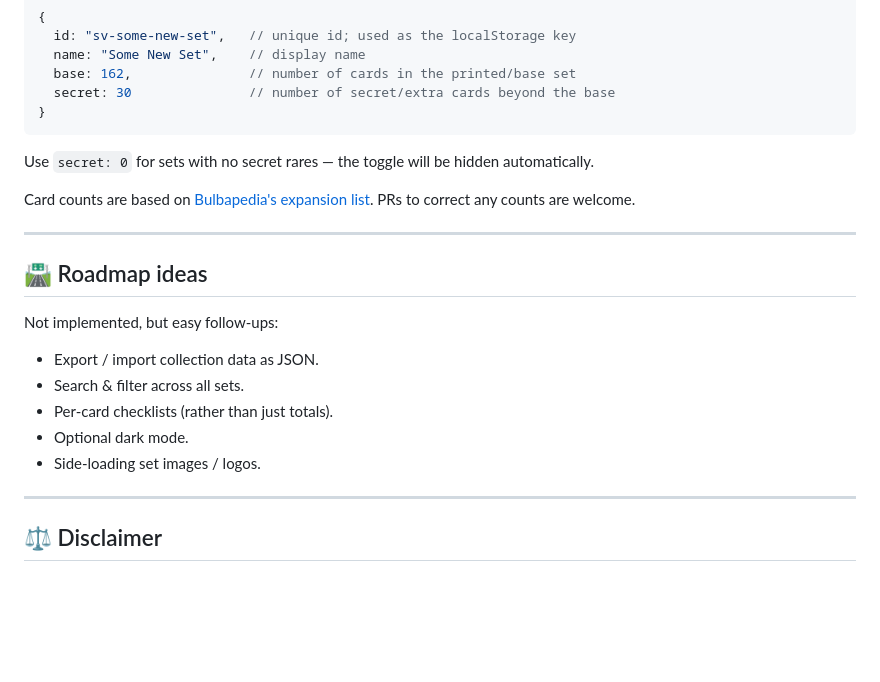
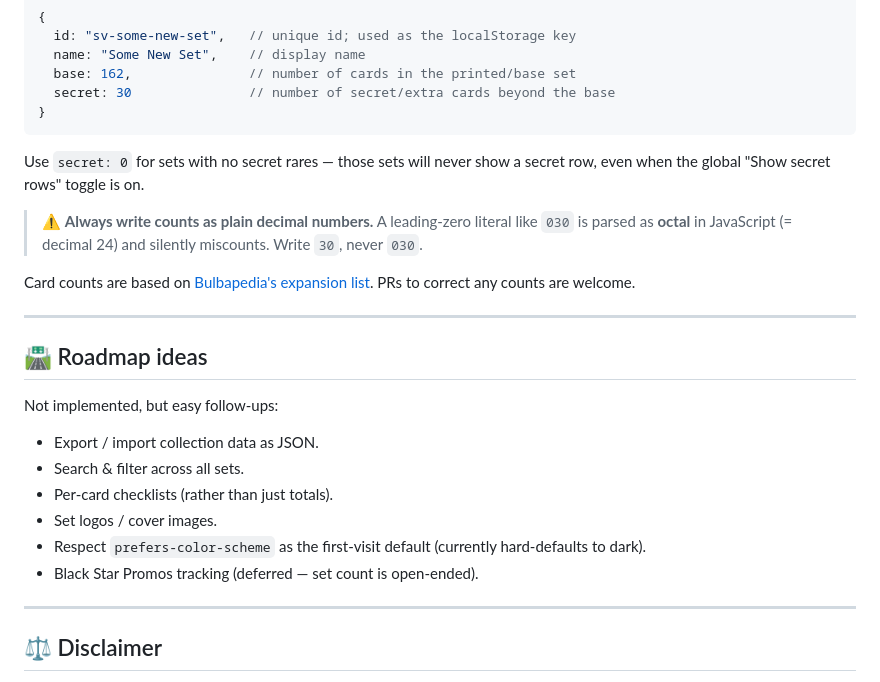
Before and after one commit to break7533/PokeTrack, a Markdown page: README.md, the part around one of its changes. Rendered like a GitHub page; blank space fills up the shorter version.

````diff
--- a/README.md
+++ b/README.md
@@ -140,8 +212,12 @@ To add a set, append an object to the appropriate era's `sets` array:
 }
 ```
 
-Use `secret: 0` for sets with no secret rares — the toggle will be hidden
-automatically.
+Use `secret: 0` for sets with no secret rares — those sets will never show a
+secret row, even when the global "Show secret rows" toggle is on.
+
+> ⚠️ **Always write counts as plain decimal numbers.** A leading-zero literal
+> like `030` is parsed as **octal** in JavaScript (= decimal 24) and silently
+> miscounts. Write `30`, never `030`.
 
 Card counts are based on
 [Bulbapedia's expansion list](https://bulbapedia.bulbagarden.net/wiki/List_of_Pok%C3%A9mon_Trading_Card_Game_expansions).
@@ -156,8 +232,10 @@ Not implemented, but easy follow-ups:
 - Export / import collection data as JSON.
 - Search & filter across all sets.
 - Per-card checklists (rather than just totals).
-- Optional dark mode.
-- Side-loading set images / logos.
+- Set logos / cover images.
+- Respect `prefers-color-scheme` as the first-visit default (currently
+  hard-defaults to dark).
+- Black Star Promos tracking (deferred — set count is open-ended).
 
 ---
 
````
Also changed, not shown: other parts of README.md (+101 -29 lines).
